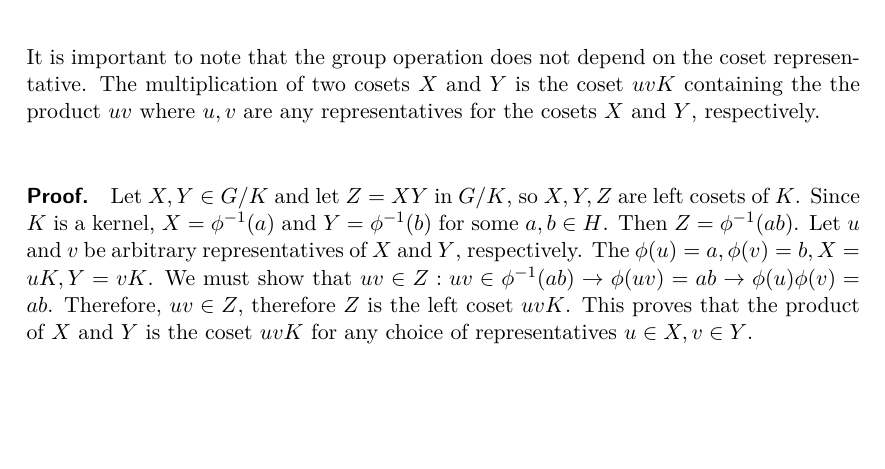
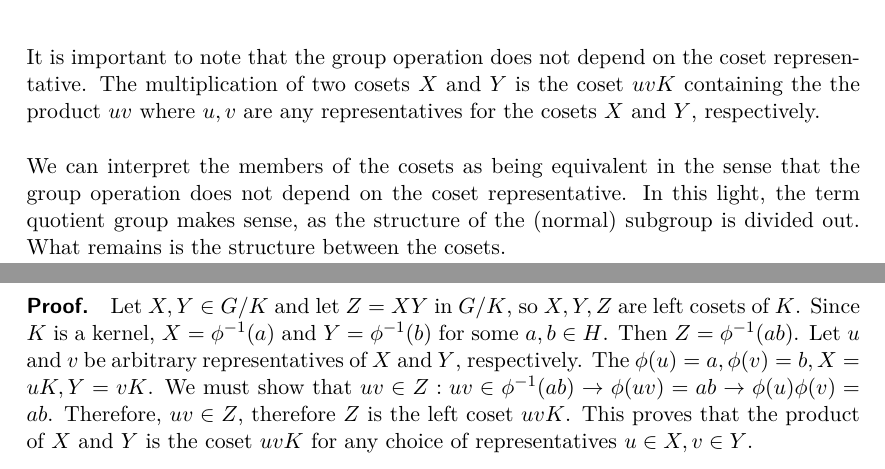
Before and after one commit to ClemensFMN/Journal, a LaTeX document (journal.tex, which reads 2017-06-26-quotient_groups.tex): part of page 20 of 26 before the commit and two parts of pages 20 and 21 of 26 after it, the two joined at a grey line, cut so that both start at the same text, the shorter picture padded with empty space. Compiled offline with pdfLaTeX.

Commit message:
enhanced interpretation

```diff
--- a/2017-06-26-quotient_groups.tex
+++ b/2017-06-26-quotient_groups.tex
@@ -99,6 +99,8 @@ forms a group called $G/K$. The group operation is well-defined in the sense tha
 
 It is important to note that the group operation does not depend on the coset representative. The multiplication of two cosets $X$ and $Y$ is the coset $uvK$ containing the the product $uv$ where $u,v$ are any representatives for the cosets $X$ and $Y$, respectively.
 
+We can interpret the members of the cosets as being equivalent in the sense that the group operation does not depend on the coset representative. In this light, the term quotient group makes sense, as the structure of the (normal) subgroup is divided out. What remains is the structure between the cosets.
+
 \paragraph{Proof.} Let $X,Y \in G/K$ and let $Z = XY$ in $G/K$, so $X,Y,Z$ are left cosets of $K$. Since $K$ is a kernel, $X = \phi^{-1}(a)$ and $Y = \phi^{-1}(b)$ for some $a,b \in H$. Then $Z = \phi^{-1}(ab)$. Let $u$ and $v$ be arbitrary representatives of $X$ and $Y$, respectively. The $\phi(u) = a, \phi(v) = b, X = uK, Y = vK$. We must show that $uv \in Z: uv \in \phi^{-1}(ab) \rightarrow \phi(uv) = ab \rightarrow \phi(u)\phi(v) = ab$. Therefore, $uv \in Z$, therefore $Z$ is the left coset $uvK$. This proves that the product of $X$ and $Y$ is the coset $uvK$ for any choice of representatives $u \in X, v \in Y$.
 
 We denote with $\bar{u}$ the coset $uK$ with representative $u$. Then the quotient group $G/K$ is denoted by $\bar{G}$ and the product of elements $\bar{u}$ and $\bar{v}$ is the coset containing $uv$ which we denote by $\bar{uv}$.
```
